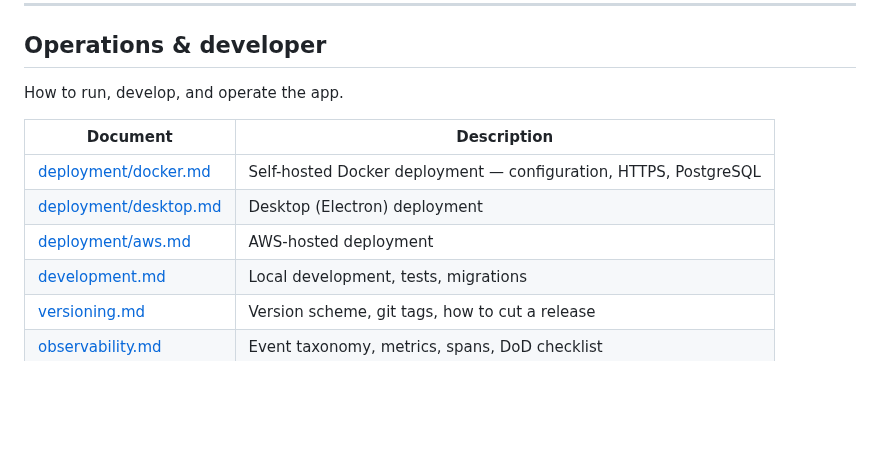
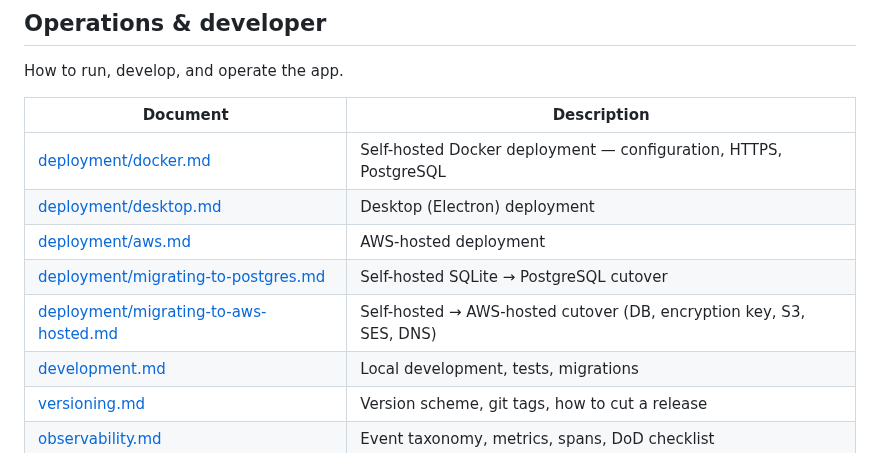
Before and after one commit to eelywasa/sf-bulk-loader, a Markdown page: docs/README.md, the part around the change. Drawn GitHub-style; blank space fills up the shorter version.

```diff
--- a/docs/README.md
+++ b/docs/README.md
@@ -32,6 +32,8 @@ How to run, develop, and operate the app.
 | [deployment/docker.md](deployment/docker.md) | Self-hosted Docker deployment — configuration, HTTPS, PostgreSQL |
 | [deployment/desktop.md](deployment/desktop.md) | Desktop (Electron) deployment |
 | [deployment/aws.md](deployment/aws.md) | AWS-hosted deployment |
+| [deployment/migrating-to-postgres.md](deployment/migrating-to-postgres.md) | Self-hosted SQLite → PostgreSQL cutover |
+| [deployment/migrating-to-aws-hosted.md](deployment/migrating-to-aws-hosted.md) | Self-hosted → AWS-hosted cutover (DB, encryption key, S3, SES, DNS) |
 | [development.md](development.md) | Local development, tests, migrations |
 | [versioning.md](versioning.md) | Version scheme, git tags, how to cut a release |
 | [observability.md](observability.md) | Event taxonomy, metrics, spans, DoD checklist |
```
Also changed, not shown: docs/deployment/migrating-to-aws-hosted.md (added, +274 -0 lines).
